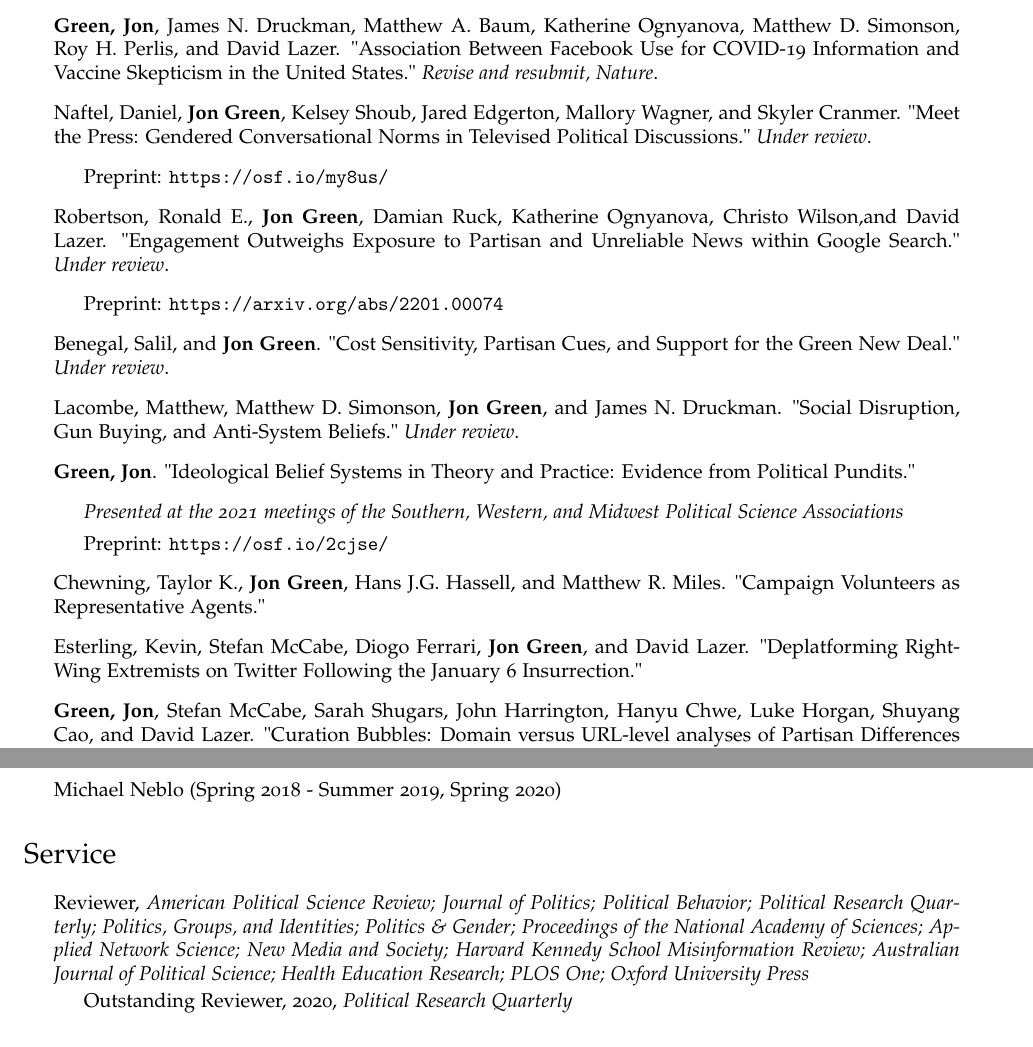
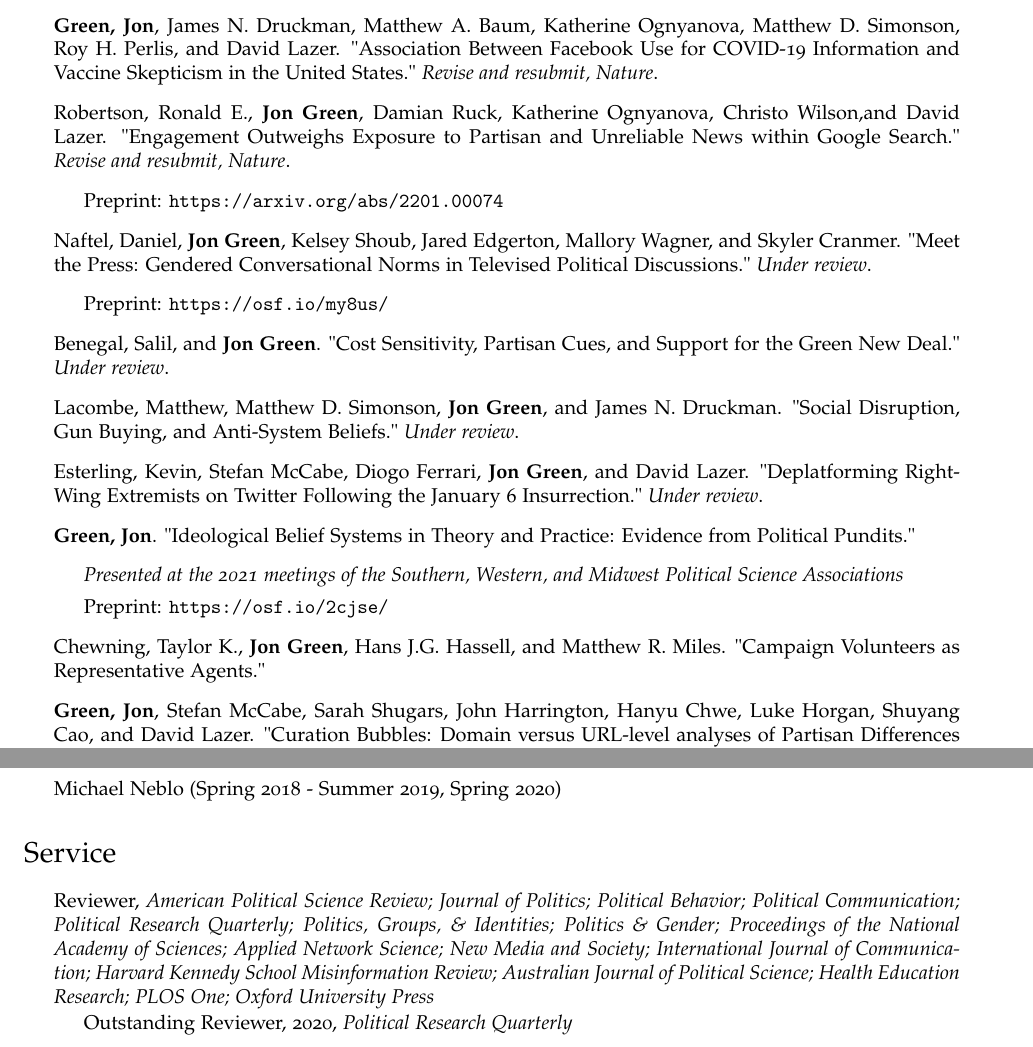
Before and after one commit to jgreen4919/jgreen4919.github.io, a LaTeX CV (files/cv_current.tex): two parts of pages 4 and 8 of 8, joined at a grey line, cut so that both start at the same text. Compiled offline with pdfLaTeX.

Commit message:
search paper update

```diff
--- a/files/cv_current.tex
+++ b/files/cv_current.tex
@@ -203,19 +203,21 @@ DOI: 10.1093/acrefore/9780190228637.013.917
 
 \item \textbf{Green, Jon}, James N. Druckman, Matthew A. Baum, Katherine Ognyanova, Matthew D. Simonson, Roy H. Perlis, and David Lazer. "Association Between Facebook Use for COVID-19 Information and Vaccine Skepticism in the United States." \textit{Revise and resubmit, Nature}.
 
+\item Robertson, Ronald E., \textbf{Jon Green}, Damian Ruck, Katherine Ognyanova, Christo Wilson,and  David Lazer.  "Engagement Outweighs Exposure to Partisan and Unreliable News within Google Search." \textit{Revise and resubmit, Nature}.
+\begin{itemize}
+\item Preprint: \url{https://arxiv.org/abs/2201.00074}
+\end{itemize}
+
 \item Naftel, Daniel, \textbf{Jon Green}, Kelsey Shoub, Jared Edgerton, Mallory Wagner, and Skyler Cranmer. "Meet the Press: Gendered Conversational Norms in Televised Political Discussions." \textit{Under review}.
 \begin{itemize}
 \item Preprint: \url{https://osf.io/my8us/}
 \end{itemize}
 
-\item Robertson, Ronald E., \textbf{Jon Green}, Damian Ruck, Katherine Ognyanova, Christo Wilson,and  David Lazer.  "Engagement Outweighs Exposure to Partisan and Unreliable News within Google Search." \textit{Under review}.
-\begin{itemize}
-\item Preprint: \url{https://arxiv.org/abs/2201.00074}
-\end{itemize}
-
 \item Benegal, Salil, and \textbf{Jon Green}. "Cost Sensitivity, Partisan Cues, and Support for the Green New Deal." \textit{Under review}.
 
 \item Lacombe, Matthew, Matthew D. Simonson, \textbf{Jon Green}, and James N. Druckman. "Social Disruption, Gun Buying, and Anti-System Beliefs." \textit{Under review}.
+
+\item Esterling, Kevin, Stefan McCabe, Diogo Ferrari, \textbf{Jon Green}, and David Lazer. "Deplatforming Right-Wing Extremists on Twitter Following the January 6 Insurrection." \textit{Under review}.
 
 \item \textbf{Green, Jon}. "Ideological Belief Systems in Theory and Practice: Evidence from Political Pundits."
 \begin{itemize}
@@ -224,8 +226,6 @@ DOI: 10.1093/acrefore/9780190228637.013.917
 \end{itemize}
 
 \item Chewning, Taylor K., \textbf{Jon Green}, Hans J.G. Hassell, and Matthew R. Miles. "Campaign Volunteers as Representative Agents."
-
-\item Esterling, Kevin, Stefan McCabe, Diogo Ferrari, \textbf{Jon Green}, and David Lazer. "Deplatforming Right-Wing Extremists on Twitter Following the January 6 Insurrection."
 
 \item \textbf{Green, Jon}, Stefan McCabe, Sarah Shugars, John Harrington, Hanyu Chwe, Luke Horgan, Shuyang Cao, and David Lazer.  "Curation Bubbles: Domain versus URL-level analyses of Partisan Differences in News Sharing on Social Media."
 \begin{itemize}
@@ -423,7 +423,7 @@ URL: https://www.washingtonpost.com/news/monkey-cage/wp/2018/01/01/it-sure-looks
 \section*{Service}
 
 \begin{itemize}
-\item Reviewer, \textit{American Political Science Review; Journal of Politics; Political Behavior; Political Research Quarterly; Politics, Groups, and Identities; Politics \& Gender; Proceedings of the National Academy of Sciences; Applied Network Science; New Media and Society; Harvard Kennedy School Misinformation Review; Australian Journal of Political Science; Health Education Research; PLOS One; Oxford University Press}
+\item Reviewer, \textit{American Political Science Review; Journal of Politics; Political Behavior; Political Communication; Political Research Quarterly; Politics, Groups, \& Identities; Politics \& Gender; Proceedings of the National Academy of Sciences; Applied Network Science; New Media and Society; International Journal of Communication; Harvard Kennedy School Misinformation Review; Australian Journal of Political Science; Health Education Research; PLOS One; Oxford University Press}
 \begin{itemize}
 Outstanding Reviewer, 2020, \textit{Political Research Quarterly}
 \end{itemize}
```
Also changed, not shown: files/cv_current.pdf, 3 other files.
